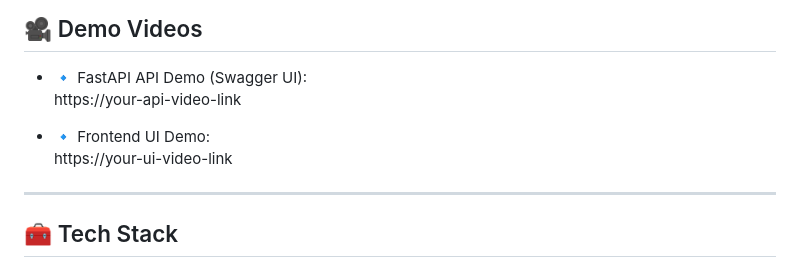
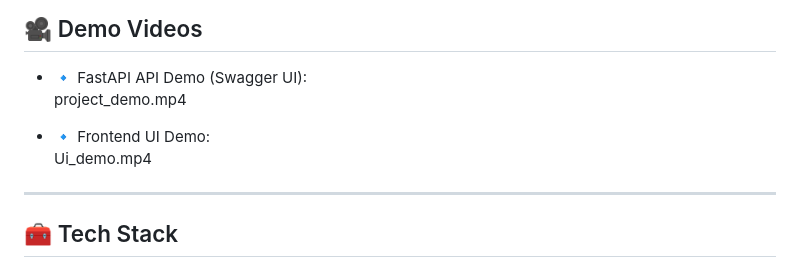
Before and after one commit to vinu245/Doctor_Appointment_FastAPI, a Markdown page: README.md, the part around the change. GitHub-like rendering.

Commit message:
Replace demo video links with local file references
Updated demo video links in README.

```diff
--- a/README.md
+++ b/README.md
@@ -18,10 +18,10 @@ The frontend UI helps visualize how FastAPI works in real-time, making it easier
 ## 🎥 Demo Videos
 
 - 🔹 FastAPI API Demo (Swagger UI):
-  https://your-api-video-link
+  project_demo.mp4
 
 - 🔹 Frontend UI Demo:
-  https://your-ui-video-link
+  Ui_demo.mp4
 
 ---
 
```
